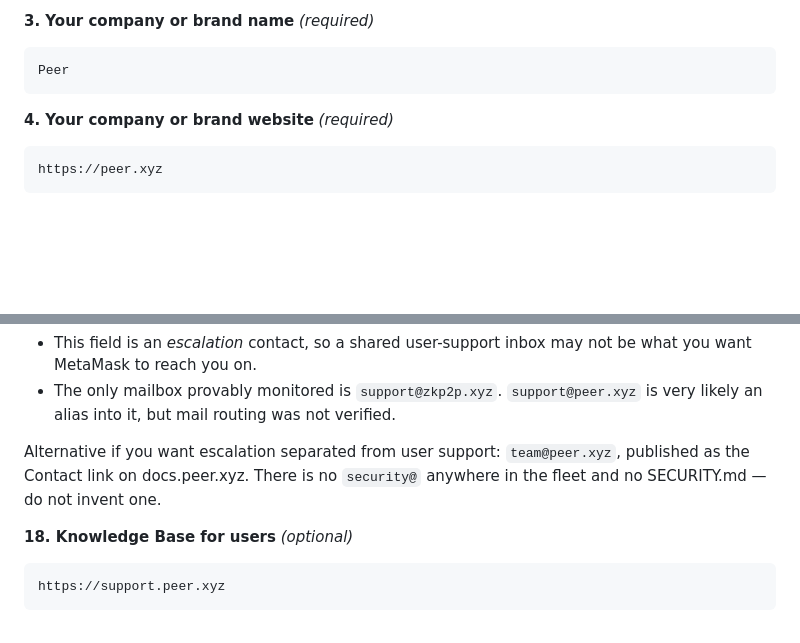
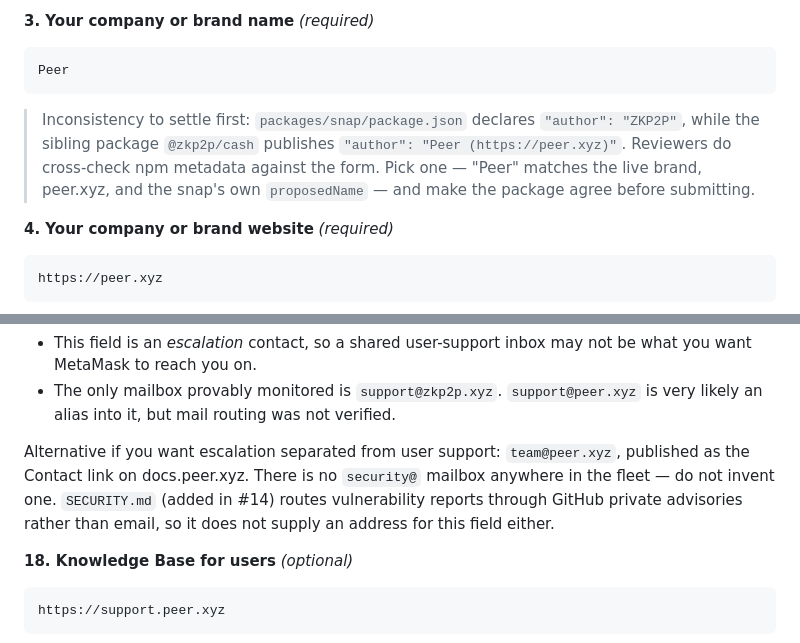
Before and after one commit to zkp2p/peer-cash-snap, a Markdown page: submission/ALLOWLIST-FORM.md, 2 parts joined by grey strips. Drawn GitHub-style; blank space fills up the shorter version.

Commit message:
docs: reconcile submission package with the public-readiness pass
#14 landed while the submission package was in flight and changed two things
it asserts.

- SECURITY.md now exists, but routes reports through GitHub private advisories
  rather than an email address, so it still supplies no escalation contact. The
  doc claimed no SECURITY.md at all.
- packages/snap/package.json now declares author "ZKP2P", which disagrees with
  the sibling @zkp2p/cash package ("Peer (https://peer.xyz)") and with the brand
  name the form answer uses. Flagged rather than changed, since the package
  metadata belongs to that pass.

````diff
--- a/submission/ALLOWLIST-FORM.md
+++ b/submission/ALLOWLIST-FORM.md
@@ -25,6 +25,12 @@ and free of the banned words (MetaMask, meta, mask, snap).
 ```
 Peer
 ```
+
+> Inconsistency to settle first: `packages/snap/package.json` declares
+> `"author": "ZKP2P"`, while the sibling package `@zkp2p/cash` publishes
+> `"author": "Peer (https://peer.xyz)"`. Reviewers do cross-check npm metadata
+> against the form. Pick one — "Peer" matches the live brand, peer.xyz, and the
+> snap's own `proposedName` — and make the package agree before submitting.
 
 **4. Your company or brand website** _(required)_
 
@@ -132,8 +138,10 @@ Two caveats before using it here:
   is very likely an alias into it, but mail routing was not verified.
 
 Alternative if you want escalation separated from user support: `team@peer.xyz`,
-published as the Contact link on docs.peer.xyz. There is no `security@` anywhere
-in the fleet and no SECURITY.md — do not invent one.
+published as the Contact link on docs.peer.xyz. There is no `security@` mailbox
+anywhere in the fleet — do not invent one. `SECURITY.md` (added in #14) routes
+vulnerability reports through GitHub private advisories rather than email, so it
+does not supply an address for this field either.
 
 **18. Knowledge Base for users** _(optional)_
 
````
